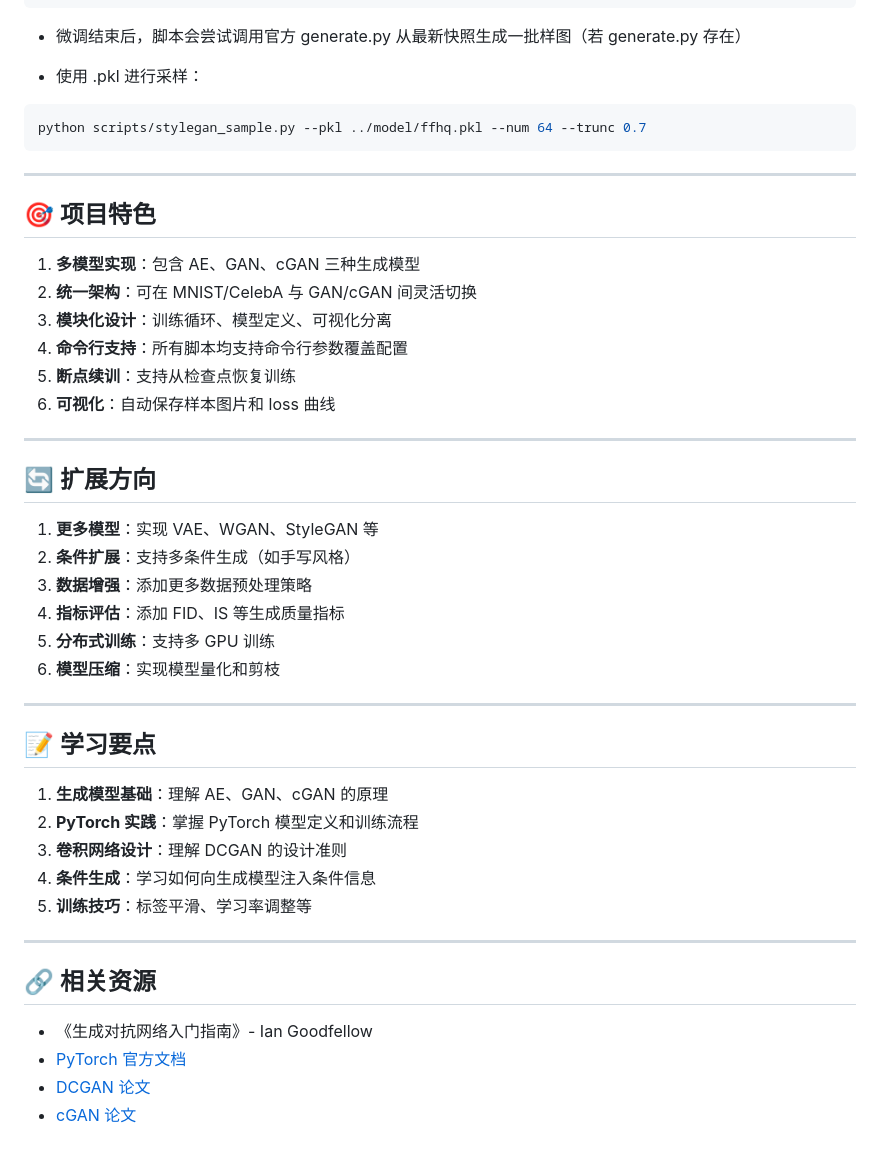
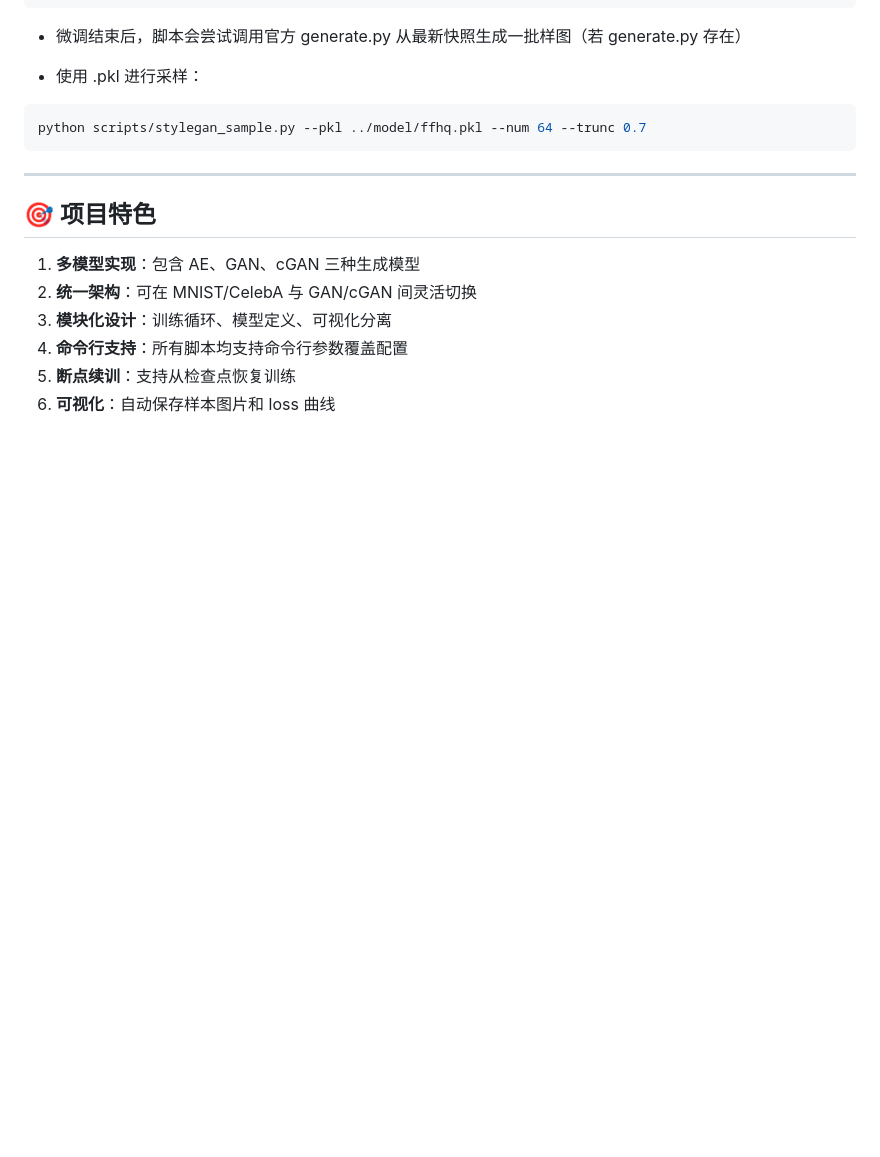
Before and after one commit to lsy0316/Undergraduate-CS-Projects, a Markdown page: Generative_mnist/README.md, the part around the change. Drawn GitHub-style; blank space fills up the shorter version.

```diff
--- a/Generative_mnist/README.md
+++ b/Generative_mnist/README.md
@@ -167,33 +167,3 @@ python scripts/stylegan_sample.py --pkl ../model/ffhq.pkl --num 64 --trunc 0.7
 4. **命令行支持**：所有脚本均支持命令行参数覆盖配置
 5. **断点续训**：支持从检查点恢复训练
 6. **可视化**：自动保存样本图片和 loss 曲线
-
----
-
-## 🔄 扩展方向
-
-1. **更多模型**：实现 VAE、WGAN、StyleGAN 等
-2. **条件扩展**：支持多条件生成（如手写风格）
-3. **数据增强**：添加更多数据预处理策略
-4. **指标评估**：添加 FID、IS 等生成质量指标
-5. **分布式训练**：支持多 GPU 训练
-6. **模型压缩**：实现模型量化和剪枝
-
----
-
-## 📝 学习要点
-
-1. **生成模型基础**：理解 AE、GAN、cGAN 的原理
-2. **PyTorch 实践**：掌握 PyTorch 模型定义和训练流程
-3. **卷积网络设计**：理解 DCGAN 的设计准则
-4. **条件生成**：学习如何向生成模型注入条件信息
-5. **训练技巧**：标签平滑、学习率调整等
-
----
-
-## 🔗 相关资源
-
-- 《生成对抗网络入门指南》- Ian Goodfellow
-- [PyTorch 官方文档](https://pytorch.org/docs/stable/)
-- [DCGAN 论文](https://arxiv.org/abs/1511.06434)
-- [cGAN 论文](https://arxiv.org/abs/1411.1784)
```
